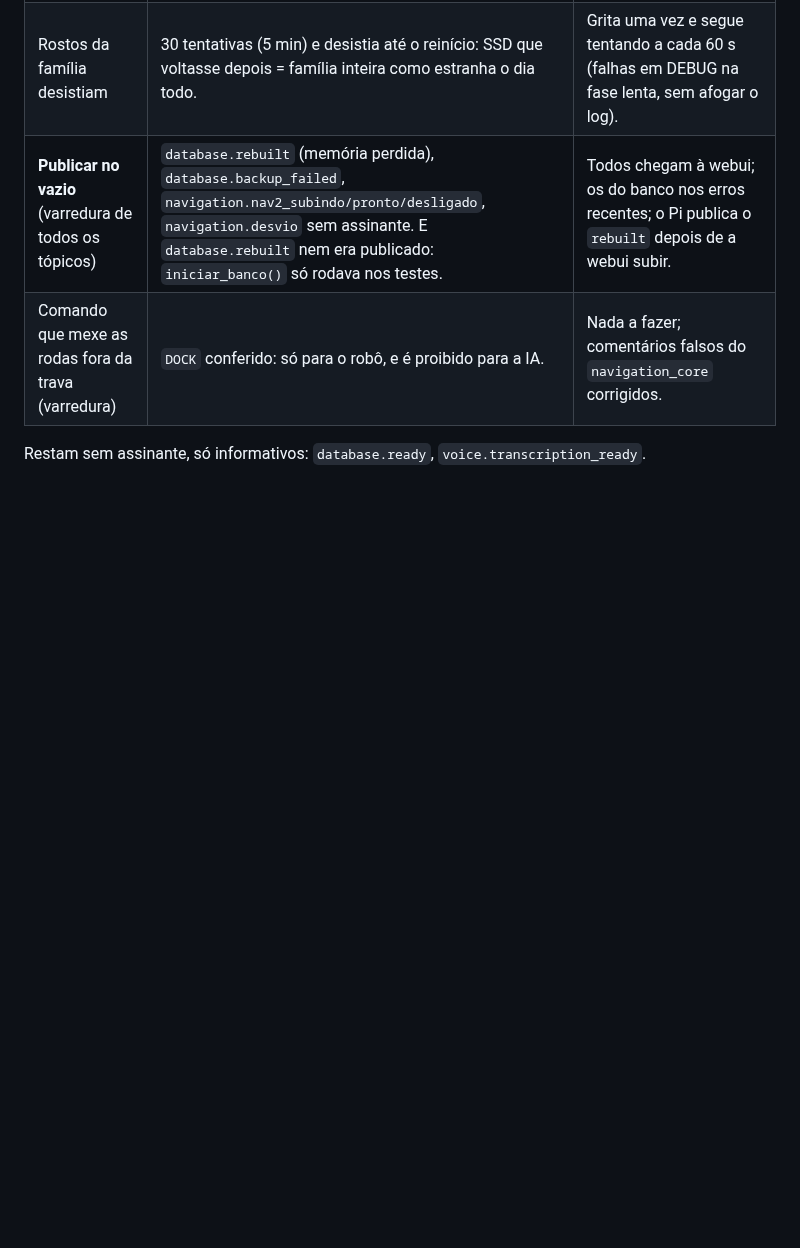
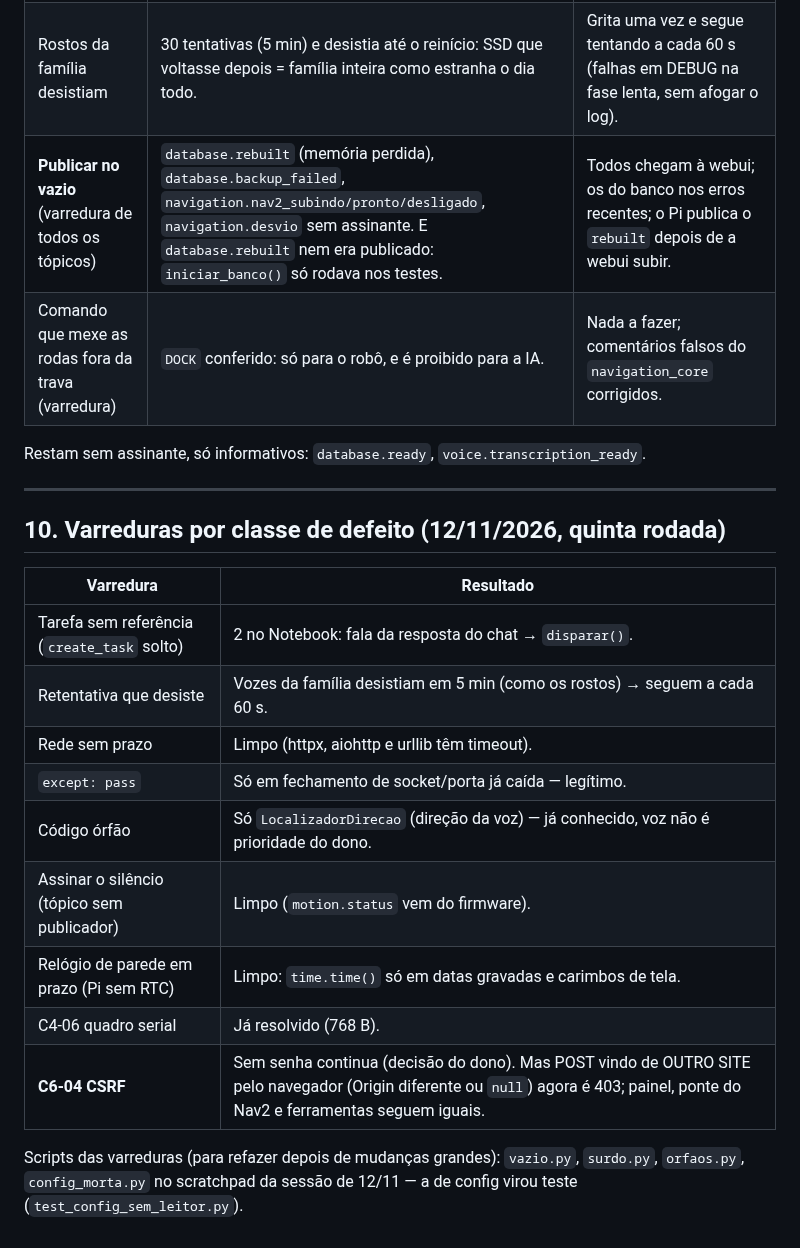
Before and after one commit to jproma23/Orion-Os, a Markdown page: docs/ARQUITETURA_E_AUDITORIA.md, the part around the change. Rendered like a GitHub page; blank space fills up the shorter version.

Commit message:
docs: secao 10 - varreduras por classe de defeito
Co-Authored-By: Claude Opus 5.5 <noreply@anthropic.com>

```diff
--- a/docs/ARQUITETURA_E_AUDITORIA.md
+++ b/docs/ARQUITETURA_E_AUDITORIA.md
@@ -303,3 +303,23 @@ Sem lista antiga para seguir: varreduras por classe de defeito.
 | Comando que mexe as rodas fora da trava (varredura) | `DOCK` conferido: só para o robô, e é proibido para a IA. | Nada a fazer; comentários falsos do `navigation_core` corrigidos. |
 
 Restam sem assinante, só informativos: `database.ready`, `voice.transcription_ready`.
+
+---
+
+## 10. Varreduras por classe de defeito (12/11/2026, quinta rodada)
+
+| Varredura | Resultado |
+|---|---|
+| Tarefa sem referência (`create_task` solto) | 2 no Notebook: fala da resposta do chat → `disparar()`. |
+| Retentativa que desiste | Vozes da família desistiam em 5 min (como os rostos) → seguem a cada 60 s. |
+| Rede sem prazo | Limpo (httpx, aiohttp e urllib têm timeout). |
+| `except: pass` | Só em fechamento de socket/porta já caída — legítimo. |
+| Código órfão | Só `LocalizadorDirecao` (direção da voz) — já conhecido, voz não é prioridade do dono. |
+| Assinar o silêncio (tópico sem publicador) | Limpo (`motion.status` vem do firmware). |
+| Relógio de parede em prazo (Pi sem RTC) | Limpo: `time.time()` só em datas gravadas e carimbos de tela. |
+| C4-06 quadro serial | Já resolvido (768 B). |
+| **C6-04 CSRF** | Sem senha continua (decisão do dono). Mas POST vindo de OUTRO SITE pelo navegador (Origin diferente ou `null`) agora é 403; painel, ponte do Nav2 e ferramentas seguem iguais. |
+
+Scripts das varreduras (para refazer depois de mudanças grandes): `vazio.py`, `surdo.py`,
+`orfaos.py`, `config_morta.py` no scratchpad da sessão de 12/11 — a de config virou teste
+(`test_config_sem_leitor.py`).
```
